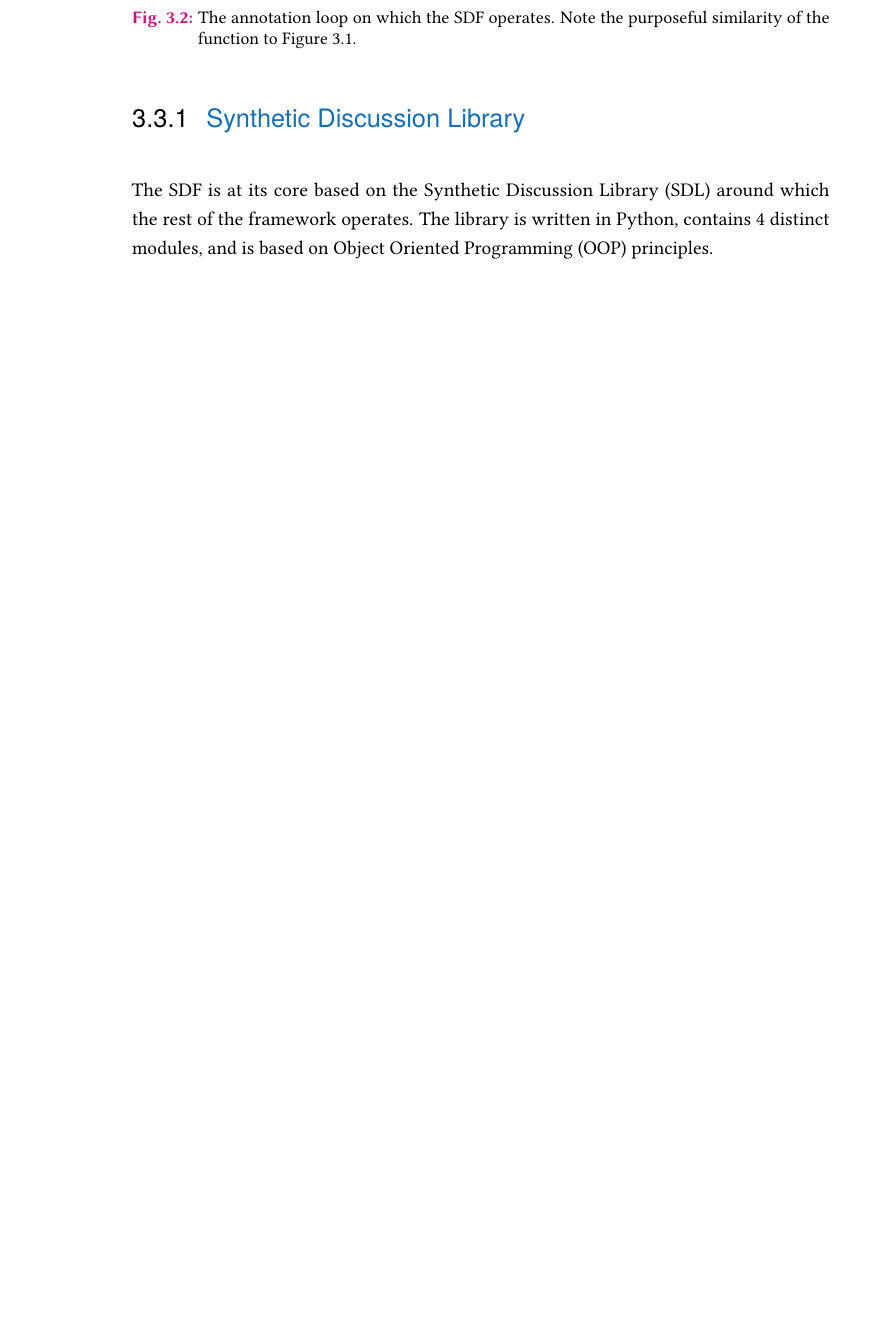
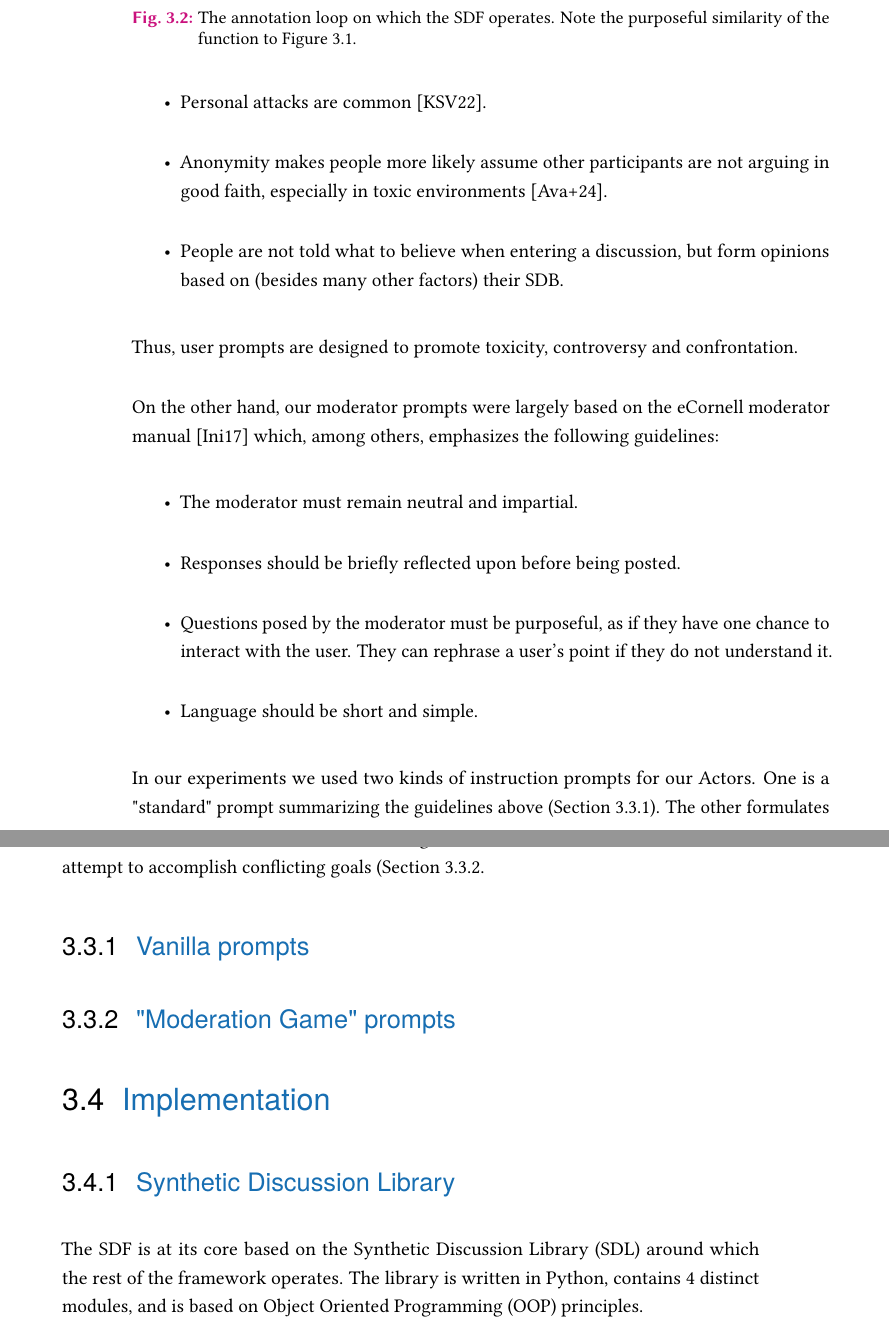
Before and after one commit to dimits-ts/llm_moderation_research, a LaTeX thesis (paper/main.tex, which reads paper/content/03-system.tex): part of page 29 of 47 before the commit and two parts of pages 29 and 30 of 47 after it, the two joined at a grey line, cut so that both start at the same text, the shorter picture padded with empty space. Compiled offline with pdfLaTeX.

Commit message:
add section for prompt design

```diff
--- a/paper/content/03-system.tex
+++ b/paper/content/03-system.tex
@@ -95,3 +105,32 @@ We re-use the conversation paradigm of Section \ref{ssec:system:creation} to fac
+	\item Personal attacks are common \cite{dekock2022disagree}.
+
+	\item Anonymity makes people more likely assume other participants are not arguing in good faith, especially in toxic environments \cite{Avalle2024PersistentIP}.
+
+	\item People are not told what to believe when entering a discussion, but form opinions based on (besides many other factors) their SDB.  %TODO citation needed?
+
+\end{itemize}
+
+Thus, user prompts are designed to promote toxicity, controversy and confrontation.
+
+On the other hand, our moderator prompts were largely based on the eCornell moderator manual \cite{Cornell_eRulemaking2017} which, among others, emphasizes the following guidelines:
+
+\begin{itemize}
+	\item The moderator must remain neutral and impartial.
+
+	\item Responses should be briefly reflected upon before being posted.
+
+	\item Questions posed by the moderator must be purposeful, as if they have one chance to interact with the user. They can rephrase a user's point if they do not understand it.
+
+	\item Language should be short and simple.
+\end{itemize}
+
+In our experiments we used two kinds of instruction prompts for our Actors. One is a "standard" prompt summarizing the guidelines above (Section \ref{ssec:system:vanilla-prompt}). The other formulates the discussion as a scorable, non-zero sum game where the users and the moderator attempt to accomplish conflicting goals (Section \ref{ssec:system:game-prompt}.
+
+\subsection{Vanilla prompts}
+\label{ssec:system:vanilla-prompt}
+
+\subsection{"Moderation Game" prompts}
+\label{ssec:system:game-prompt}
 
 
 
```
Also changed, not shown: paper/main.pdf, paper/content/03-system.tex (14 more changed lines).
